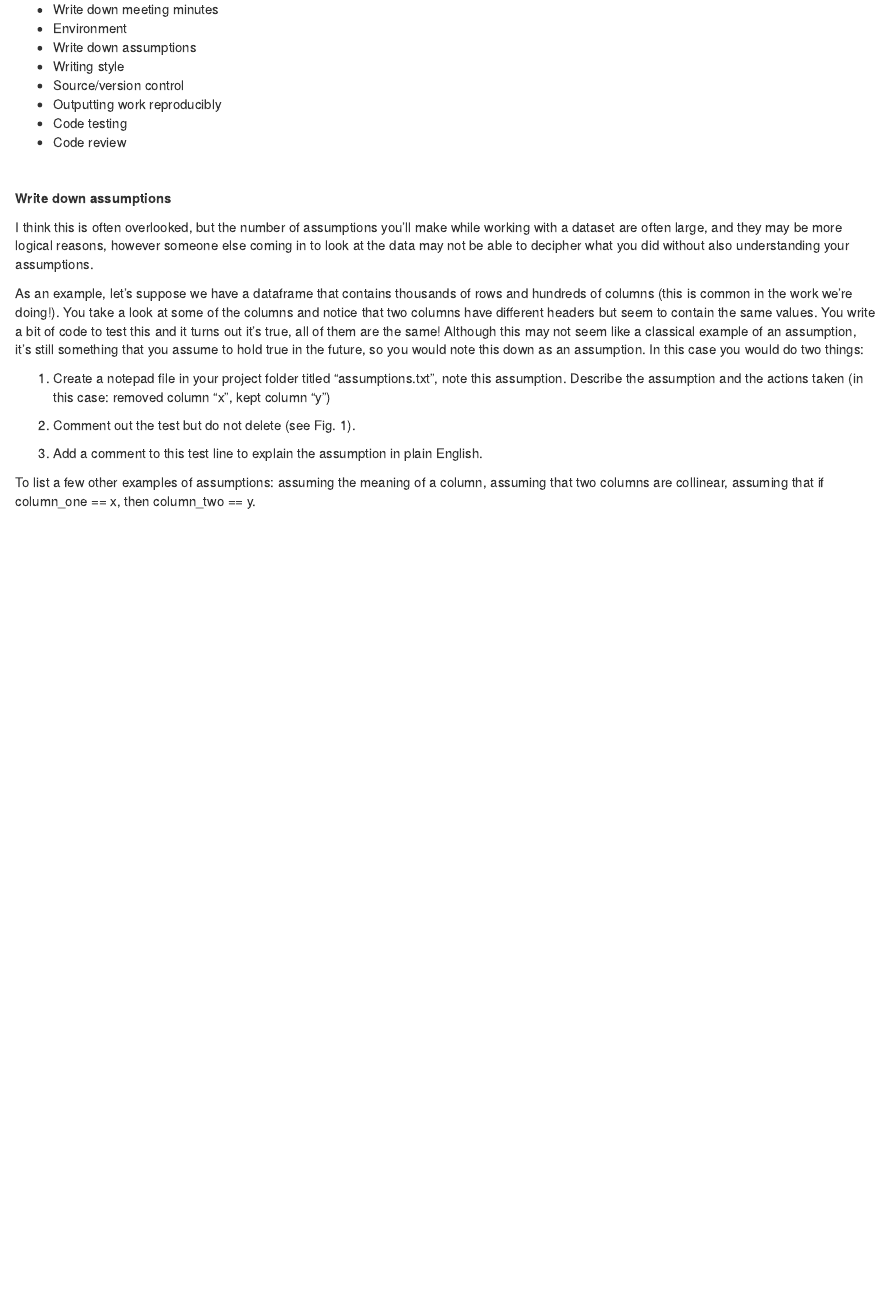
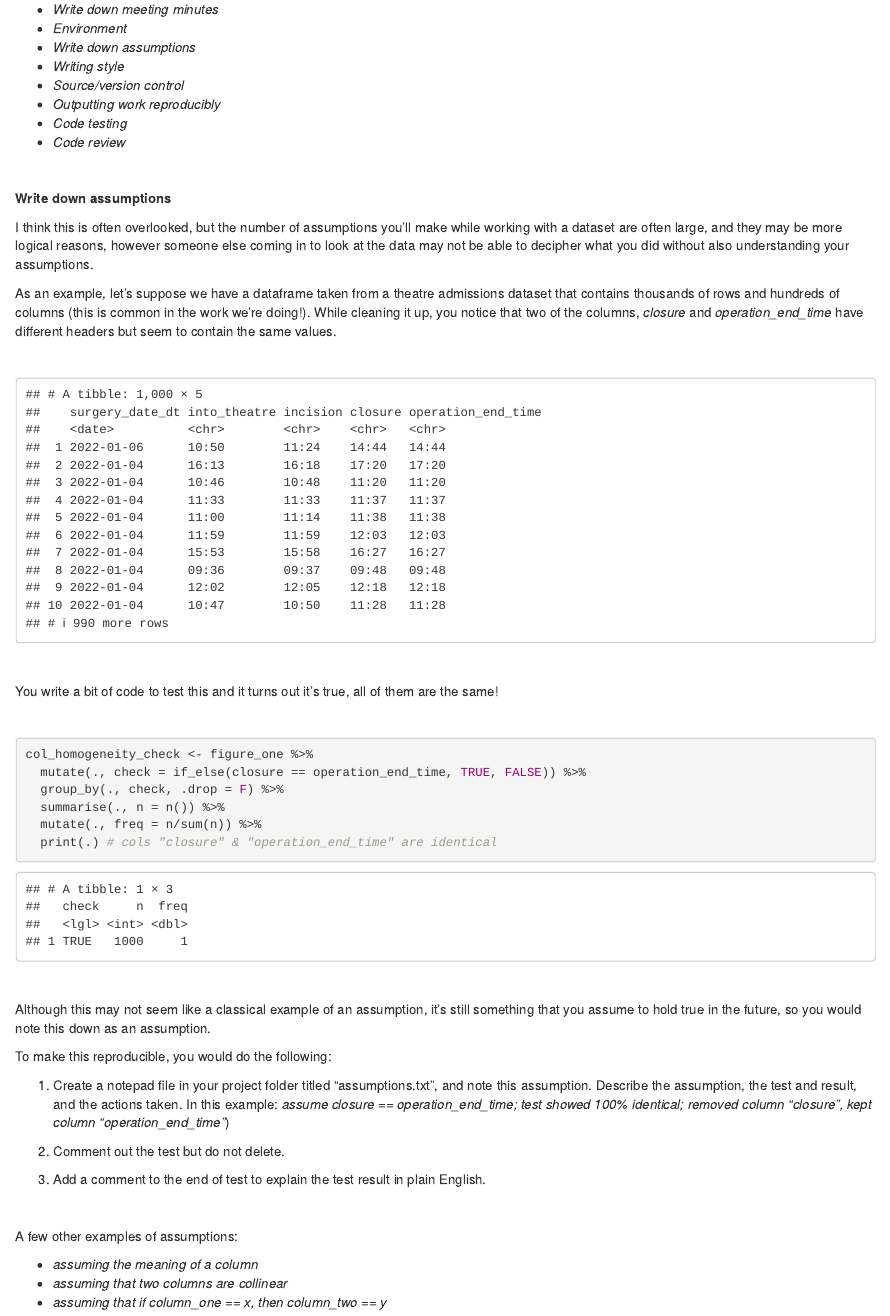
Before and after one commit to WWLDS/Reproducible_work, an R Markdown document (_main.Rmd): the page in a window 1100 px wide, from 3500 px down. Rendered offline with R 4.5, knitr and Pandoc, with nearby package versions; some code elsewhere in the file could not run offline.

Commit message:
complete reproducibility checklist: assumptions

````diff
--- a/_main.Rmd
+++ b/_main.Rmd
@@ -189,17 +189,53 @@ To make it as plain as possible, I'm going to start with a checklist of what I s
 
   I think this is often overlooked, but the number of assumptions you'll make while working with a dataset are often large, and they may be more logical reasons, however someone else coming in to look at the data may not be able to decipher what you did without also understanding your assumptions.
 
-As an example, let's suppose we have a dataframe that contains thousands of rows and hundreds of columns (this is common in the work we're doing!). You take a look at some of the columns and notice that two columns have different headers but seem to contain the same values. You write a bit of code to test this and it turns out it's true, all of them are the same! Although this may not seem like a classical example of an assumption, it's still something that you assume to hold true in the future, so you would note this down as an assumption. In this case you would do two things:
+As an example, let's suppose we have a dataframe taken from a theatre admissions dataset that contains thousands of rows and hundreds of columns (this is common in the work we're doing!). While cleaning it up, you notice that two of the columns, *closure* and *operation_end_time* have different headers but seem to contain the same values.
 
-1) Create a notepad file in your project folder titled "assumptions.txt", note this assumption. Describe the assumption and the actions taken (in this case: removed column "x", kept column "y")
+<br>
 
-2) Comment out the test but do not delete (see Fig. 1).
+``` {r echo = F, warning = F, message = F}
+shelf(tidyverse)
+figure_one <-
+  read_rds("figure_one.rds") %>%
+  as_tibble(.) %>%
+  select(., 1,6,7,8,9)
+figure_one
+```
 
-3) Add a comment to this test line to explain the assumption in plain English.
+<br>
 
-To list a few other examples of assumptions: assuming the meaning of a column, assuming that two columns are collinear, assuming that if column_one == x, then column_two == y.
+You write a bit of code to test this and it turns out it's true, all of them are the same!
 
+<br>
 
+``` {r echo = T}
+col_homogeneity_check <- figure_one %>%
+  mutate(., check = if_else(closure == operation_end_time, TRUE, FALSE)) %>%
+  group_by(., check, .drop = F) %>%
+  summarise(., n = n()) %>%
+  mutate(., freq = n/sum(n)) %>%
+  print(.) # cols "closure" & "operation_end_time" are identical
+```
+
+<br>
+
+Although this may not seem like a classical example of an assumption, it's still something that you assume to hold true in the future, so you would note this down as an assumption.
+
+To make this reproducible, you would do the following:
+
+1) Create a notepad file in your project folder titled "assumptions.txt", and note this assumption. Describe the assumption, the test and result, and the actions taken. In this example: *assume closure == operation_end_time; test showed 100% identical; removed column "closure", kept column "operation_end_time"*)
+
+2) Comment out the test but do not delete.
+
+3) Add a comment to the end of test to explain the test result in plain English.
+
+<br>
+
+A few other examples of assumptions:
+
+- *assuming the meaning of a column*
+- *assuming that two columns are collinear*
+- *assuming that if column_one == x, then column_two == y*
 
 ---
 
````
Also changed, not shown: _main.html, figure_one.rds (added), _main.Rmd (18 more changed lines).
